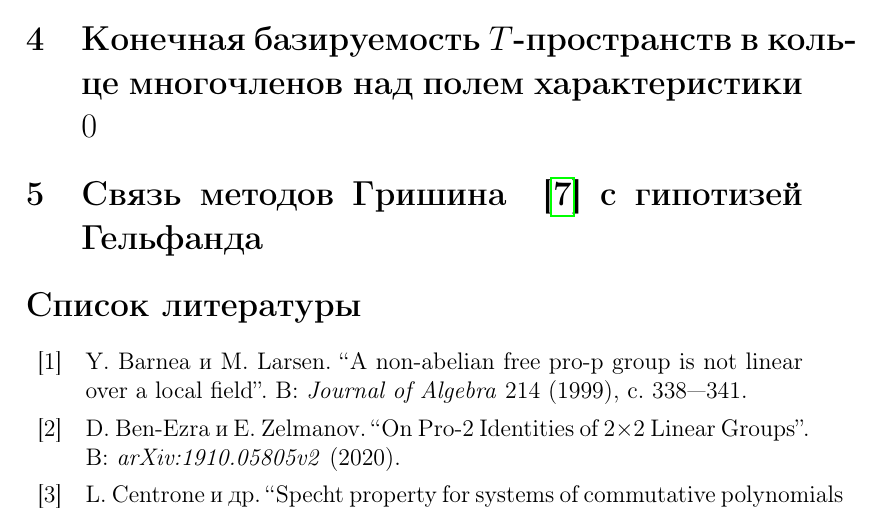
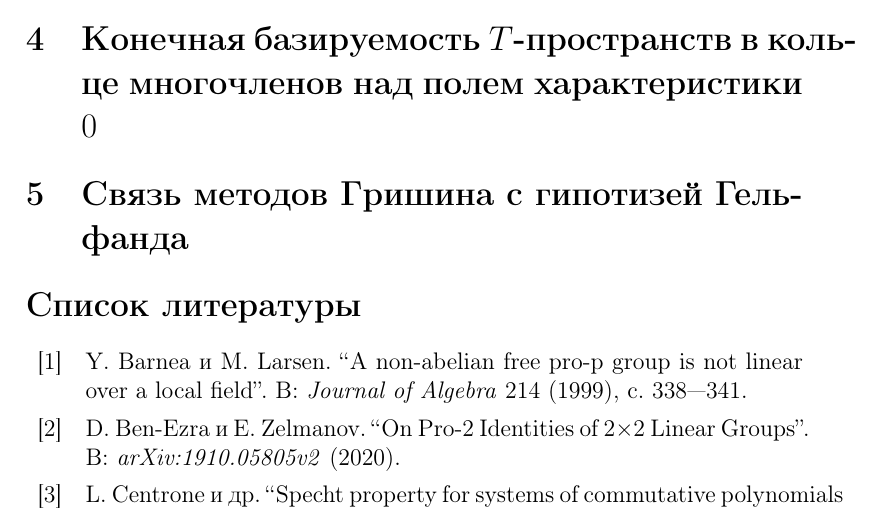
Before and after one commit to v0r0bi0v/Diploma, a LaTeX thesis (diploma.tex): part of page 11 of 12, cut so that both start at the same text. Compiled offline with pdfLaTeX.

Commit message:
auto-commit

```diff
--- a/diploma.tex
+++ b/diploma.tex
@@ -540,7 +540,7 @@
     \section{Конечная базируемость $T$-пространств в кольце многочленов над полем характеристики $0$}
 
 
-    \section{Связь методов Гришина ~\cite{Grishin} с гипотизей Гельфанда}
+    \section{Связь методов Гришина с гипотизей Гельфанда}
 
 
 
```
Also changed, not shown: diploma.pdf.
